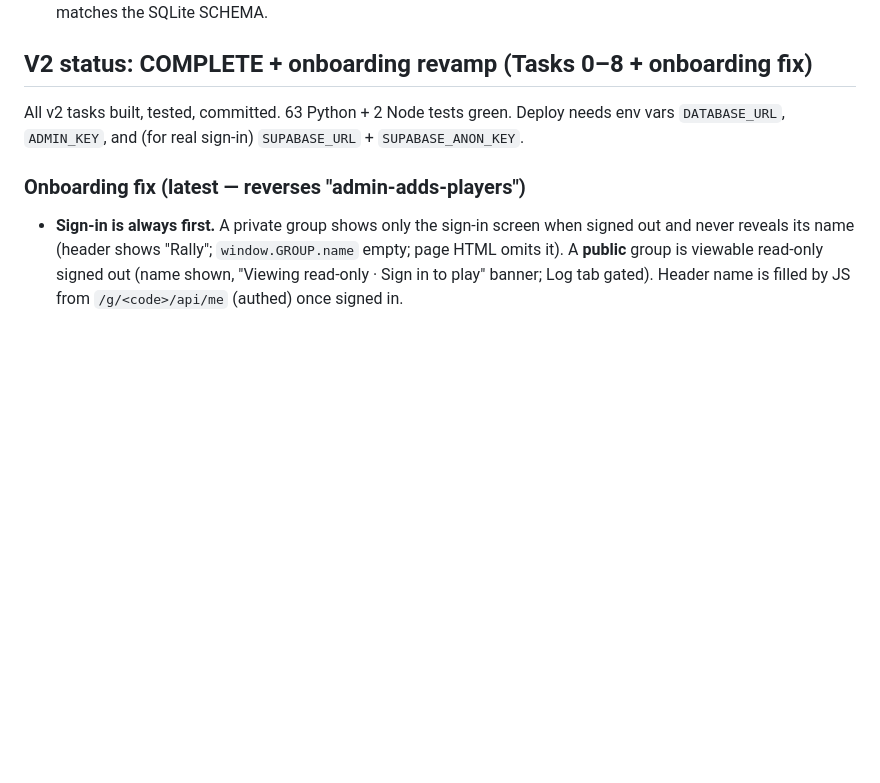
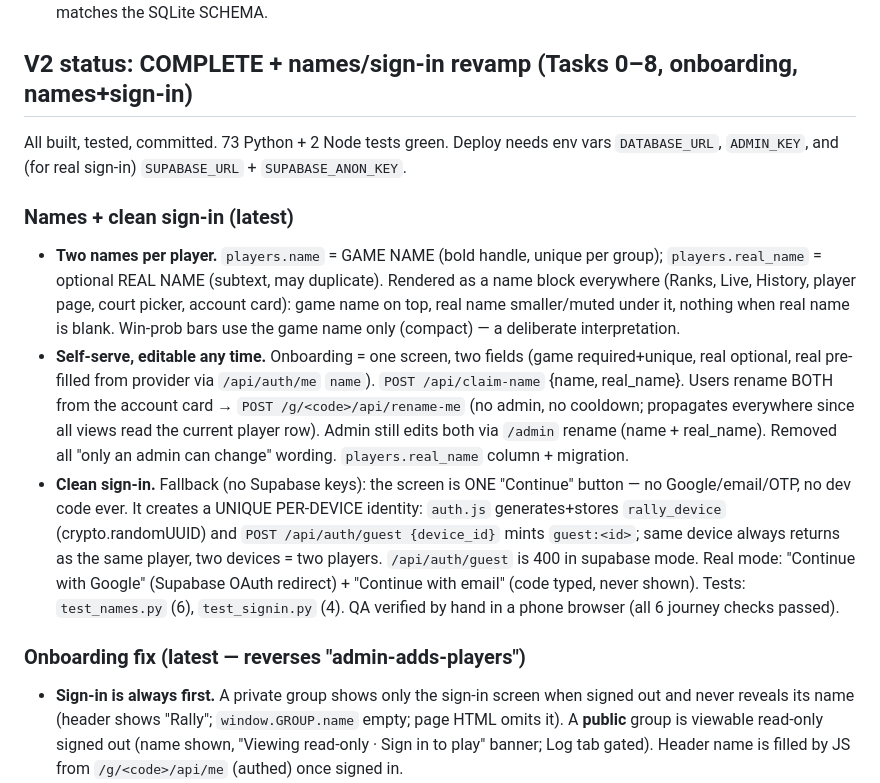
Before and after one commit to Kabir-Agarwal/rally, a Markdown page: CONTEXT.md, the part around the change. Rendered like a GitHub page; blank space fills up the shorter version.

Commit message:
Task 3: hand-QA of the full journey in practice mode (single Continue → two-field setup → names show game+real on Ranks/Live/account → rename both, propagates → sign out/in reuses same player → second device is a different player); CONTEXT.md resume map

```diff
--- a/CONTEXT.md
+++ b/CONTEXT.md
@@ -116,9 +116,29 @@ SQLite file `tennis.db` is created on first run (gitignored).
   live here — the smoke test `test_db_backend.py` compiles the schema for the Postgres dialect
   (no live PG), and asserts the metadata matches the SQLite SCHEMA.
 
-## V2 status: COMPLETE + onboarding revamp (Tasks 0–8 + onboarding fix)
-All v2 tasks built, tested, committed. 63 Python + 2 Node tests green. Deploy needs env vars
+## V2 status: COMPLETE + names/sign-in revamp (Tasks 0–8, onboarding, names+sign-in)
+All built, tested, committed. 73 Python + 2 Node tests green. Deploy needs env vars
 `DATABASE_URL`, `ADMIN_KEY`, and (for real sign-in) `SUPABASE_URL` + `SUPABASE_ANON_KEY`.
+
+### Names + clean sign-in (latest)
+- **Two names per player.** `players.name` = GAME NAME (bold handle, unique per group);
+  `players.real_name` = optional REAL NAME (subtext, may duplicate). Rendered as a name block
+  everywhere (Ranks, Live, History, player page, court picker, account card): game name on top,
+  real name smaller/muted under it, nothing when real name is blank. Win-prob bars use the game
+  name only (compact) — a deliberate interpretation.
+- **Self-serve, editable any time.** Onboarding = one screen, two fields (game required+unique,
+  real optional, real pre-filled from provider via `/api/auth/me` `name`). `POST /api/claim-name`
+  {name, real_name}. Users rename BOTH from the account card → `POST /g/<code>/api/rename-me`
+  (no admin, no cooldown; propagates everywhere since all views read the current player row).
+  Admin still edits both via `/admin` rename (name + real_name). Removed all "only an admin can
+  change" wording. `players.real_name` column + migration.
+- **Clean sign-in.** Fallback (no Supabase keys): the screen is ONE "Continue" button — no
+  Google/email/OTP, no dev code ever. It creates a UNIQUE PER-DEVICE identity: `auth.js`
+  generates+stores `rally_device` (crypto.randomUUID) and `POST /api/auth/guest {device_id}`
+  mints `guest:<id>`; same device always returns as the same player, two devices = two players.
+  `/api/auth/guest` is 400 in supabase mode. Real mode: "Continue with Google" (Supabase OAuth
+  redirect) + "Continue with email" (code typed, never shown). Tests: `test_names.py` (6),
+  `test_signin.py` (4). QA verified by hand in a phone browser (all 6 journey checks passed).
 
 ### Onboarding fix (latest — reverses "admin-adds-players")
 - **Sign-in is always first.** A private group shows only the sign-in screen when signed out
```
